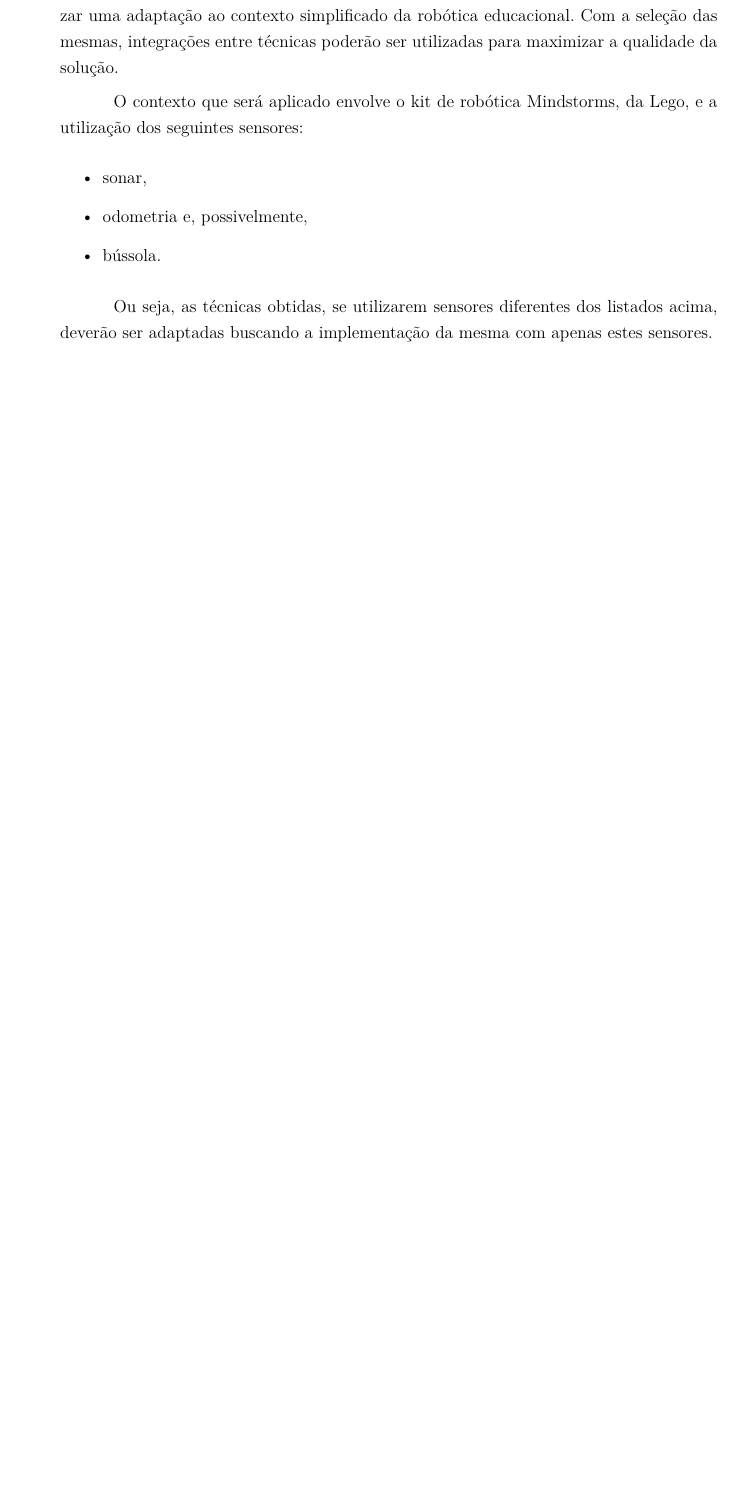
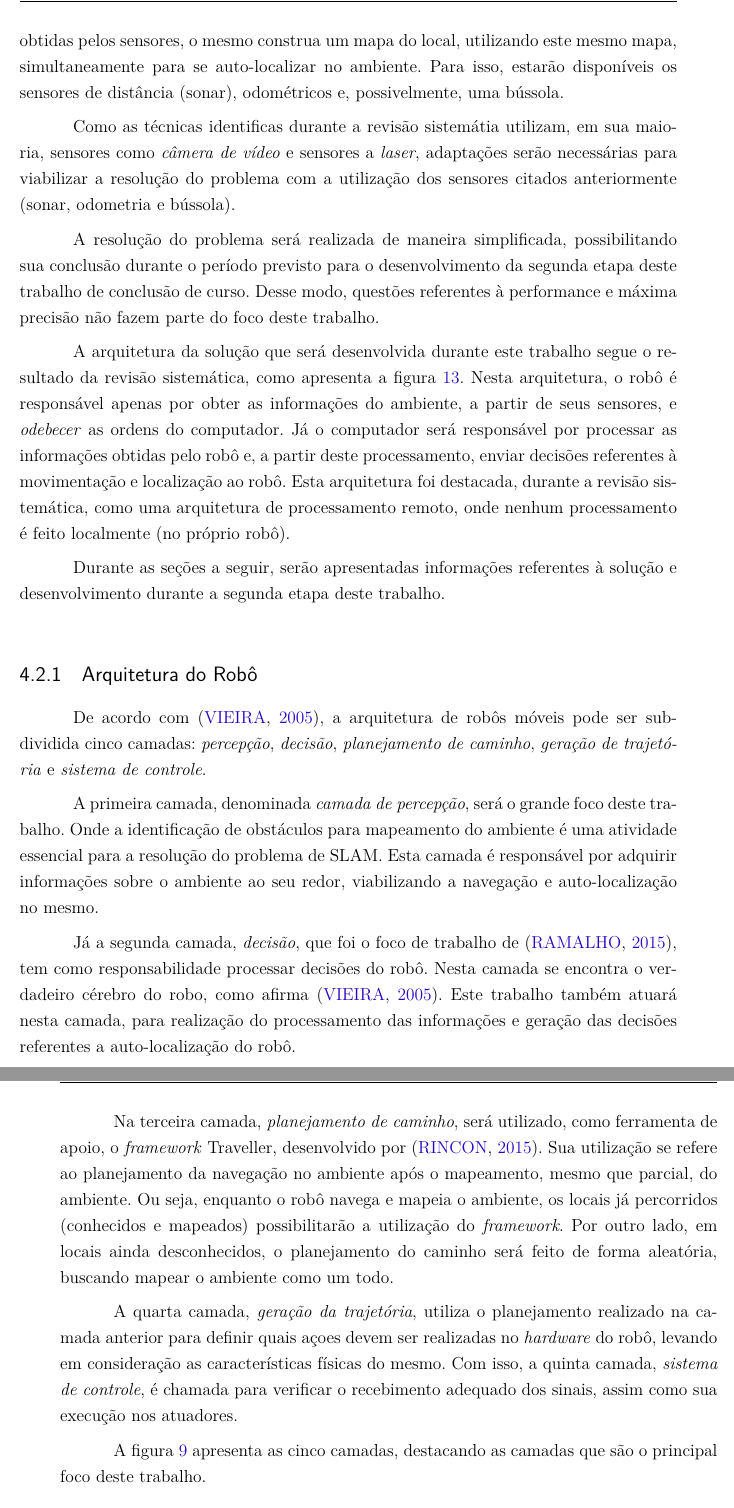
Before and after one commit to SlamProblemTcc/slam_lego_doc, a LaTeX thesis (tcc.tex, which reads editaveis/proposta.tex): part of page 49 of 77 before the commit and two parts of pages 50 and 51 of 79 after it, the two joined at a grey line, cut at the place of the change, the shorter picture padded with empty space. Compiled offline with pdfLaTeX.

Commit message:
proposta - arquitetura

```diff
--- a/editaveis/proposta.tex
+++ b/editaveis/proposta.tex
@@ -13,15 +13,37 @@ Este capítulo apresenta detalhes sobre a pesquisa realizada durante a primeira
 \section{Adaptação e implementação} % (fold)
 \label{sec:adaptação_e_implementação}
 
-	Após a identificação e análise de diferentes técnicas de resolução do problema de SLAM, nos mais variados contextos, o trabalho selecionará as mais viáveis para realizar uma adaptação ao contexto simplificado da robótica educacional.
-	Com a seleção das mesmas, integrações entre técnicas poderão ser utilizadas para maximizar a qualidade da solução.
+	Com a identificação e análise das diferentes técnicas de resolução do problema de SLAM, fruto da revisão sistemática, serão realizadas provas de conceito ao início da segunda etapa do trabalho. Estas provas de conceito têm como objetivo selecionar, primeiramente, qual filtro probabilístico será utilizado neste trabalho.
 
-	O contexto que será aplicado envolve o kit de robótica Mindstorms, da Lego, e a utilização dos seguintes sensores:
+	De acordo com o resultado obtido com a revisão sistemática, a grande maioria das soluções do problema de SLAM identificadas utilizam o filtro de Kalman, como mostra a tabela \ref{tab:resultadosRevisao}. Por outro lado, a utilização do filtro de partículas possibilita a implementação, com maior facilidade, do problema do sequestro do robô, como foi apresentado na seção \ref{sec:section_name}.
 
-	\begin{itemize}
-		\item sonar,
-		\item odometria e, possivelmente,
-		\item bússola.
-	\end{itemize}
+	Desse modo, a escolha do filtro a ser utilizado ainda depende de estudos mais específicos da implementação dos mesmos, levando em consideração sua complexidade e suas vantagens em relação ao concorrente.
 
-	Ou seja, as técnicas obtidas, se utilizarem sensores diferentes dos listados acima, deverão ser adaptadas buscando a implementação da mesma com apenas estes sensores.
+	Ao final deste trabalho, espera-se obter uma solução onde o robô seja inserido em um ambiente desconhecido, em um ponto desconhecido e, a partir das informações obtidas pelos sensores, o mesmo construa um mapa do local, utilizando este mesmo mapa, simultaneamente para se auto-localizar no ambiente. Para isso, estarão disponíveis os sensores de distância (sonar), odométricos e, possivelmente, uma bússola.
+
+	Como as técnicas identificas durante a revisão sistemátia utilizam, em sua maioria, sensores como \textit{câmera de vídeo} e sensores a \textit{laser}, adaptações serão necessárias para viabilizar a resolução do problema com a utilização dos sensores citados anteriormente (sonar, odometria e bússola).
+
+	A resolução do problema será realizada de maneira simplificada, possibilitando sua conclusão durante o período previsto para o desenvolvimento da segunda etapa deste trabalho de conclusão de curso. Desse modo, questões referentes à performance e máxima precisão não fazem parte do foco deste trabalho.
+
+	A arquitetura da solução que será desenvolvida durante este trabalho segue o resultado da revisão sistemática, como apresenta a figura \ref{img:arquitetura_mais_utilizada}. Nesta arquitetura, o robô é responsável apenas por obter as informações do ambiente, a partir de seus sensores, e \textit{odebecer} as ordens do computador. Já o computador será responsável por processar as informações obtidas pelo robô e, a partir deste processamento, enviar decisões referentes à movimentação e localização ao robô. Esta arquitetura foi destacada, durante a revisão sistemática, como uma arquitetura de processamento remoto, onde nenhum processamento é feito localmente (no próprio robô).
+
+	Durante as seções a seguir, serão apresentadas informações referentes à solução e desenvolvimento durante a segunda etapa deste trabalho.
+
+	\subsection{Arquitetura do Robô} % (fold)
+	\label{sub:arquitetura_do_robô}
+
+		De acordo com \cite{vieira}, a arquitetura de robôs móveis pode ser sub-dividida cinco camadas: \textit{percepção}, \textit{decisão}, \textit{planejamento de caminho}, \textit{geração de trajetória} e \textit{sistema de controle}.
+
+		A primeira camada, denominada \textit{camada de percepção}, será o grande foco deste trabalho. Onde a identificação de obstáculos para mapeamento do ambiente é uma atividade essencial para a resolução do problema de SLAM. Esta camada é responsável por adquirir informações sobre o ambiente ao seu redor, viabilizando a navegação e auto-localização no mesmo.
+
+		Já a segunda camada, \textit{decisão}, que foi o foco de trabalho de \cite{tccCarol}, tem como responsabilidade processar decisões do robô. Nesta camada se encontra o verdadeiro cérebro do robo, como afirma \cite{vieira}. Este trabalho também atuará nesta camada, para realização do processamento das informações e geração das decisões referentes a auto-localização do robô.
+
+		Na terceira camada, \textit{planejamento de caminho}, será utilizado, como ferramenta de apoio, o \textit{framework} Traveller, desenvolvido por \cite{tccRodrigo}. Sua utilização se refere ao planejamento da navegação no ambiente após o mapeamento, mesmo que parcial, do ambiente. Ou seja, enquanto o robô navega e mapeia o ambiente, os locais já percorridos (conhecidos e mapeados) possibilitarão a utilização do \textit{framework}. Por outro lado, em locais ainda desconhecidos, o planejamento do caminho será feito de forma aleatória, buscando mapear o ambiente como um todo.
+
+		A quarta camada, \textit{geração da trajetória}, utiliza o planejamento realizado na camada anterior para definir quais açoes devem ser realizadas no \textit{hardware} do robô, levando em consideração as características físicas do mesmo. Com isso, a quinta camada, \textit{sistema de controle}, é chamada para verificar o recebimento adequado dos sinais, assim como sua execução nos atuadores.
+
+		A figura \ref{img:camadas} apresenta as cinco camadas, destacando as camadas que são o principal foco deste trabalho.
+
+		\begin{figure}[H]
+			\centering
+			\caption{Arquitetura do robô. Fonte \cite{vieira}.}
```
Also changed, not shown: bibliografia.bib (+7 -0 lines), figuras/camadas.eps (added), editaveis/proposta.tex (10 more changed lines).
